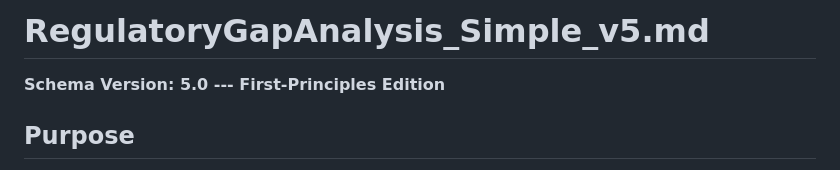
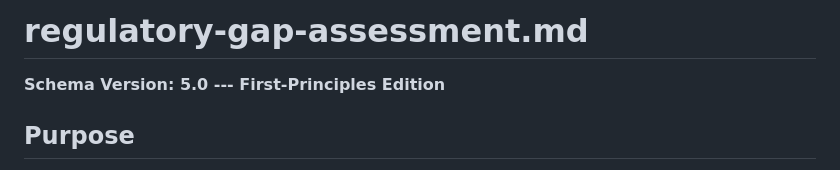
Before and after one commit to MatthewOng76/regulatory-gap-assessment-skill, a Markdown page: skill/regulatory-gap-assessment.md, the part around the change. Rendered like a GitHub page.

Commit message:
Align skill file title with renamed filename

```diff
--- a/skill/regulatory-gap-assessment.md
+++ b/skill/regulatory-gap-assessment.md
@@ -1,4 +1,4 @@
-# RegulatoryGapAnalysis_Simple_v5.md
+# regulatory-gap-assessment.md
 
 **Schema Version: 5.0 --- First-Principles Edition**
 
```
